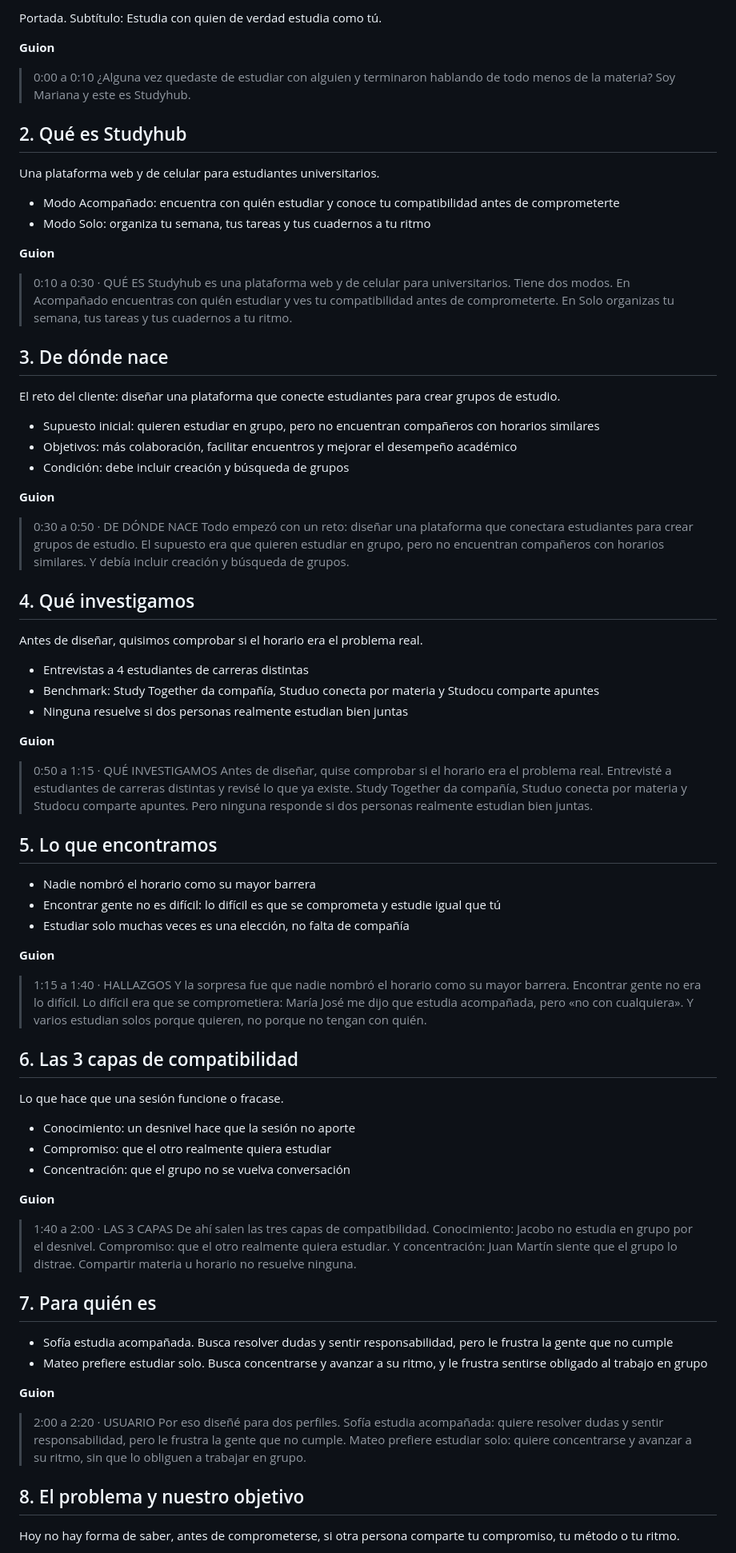
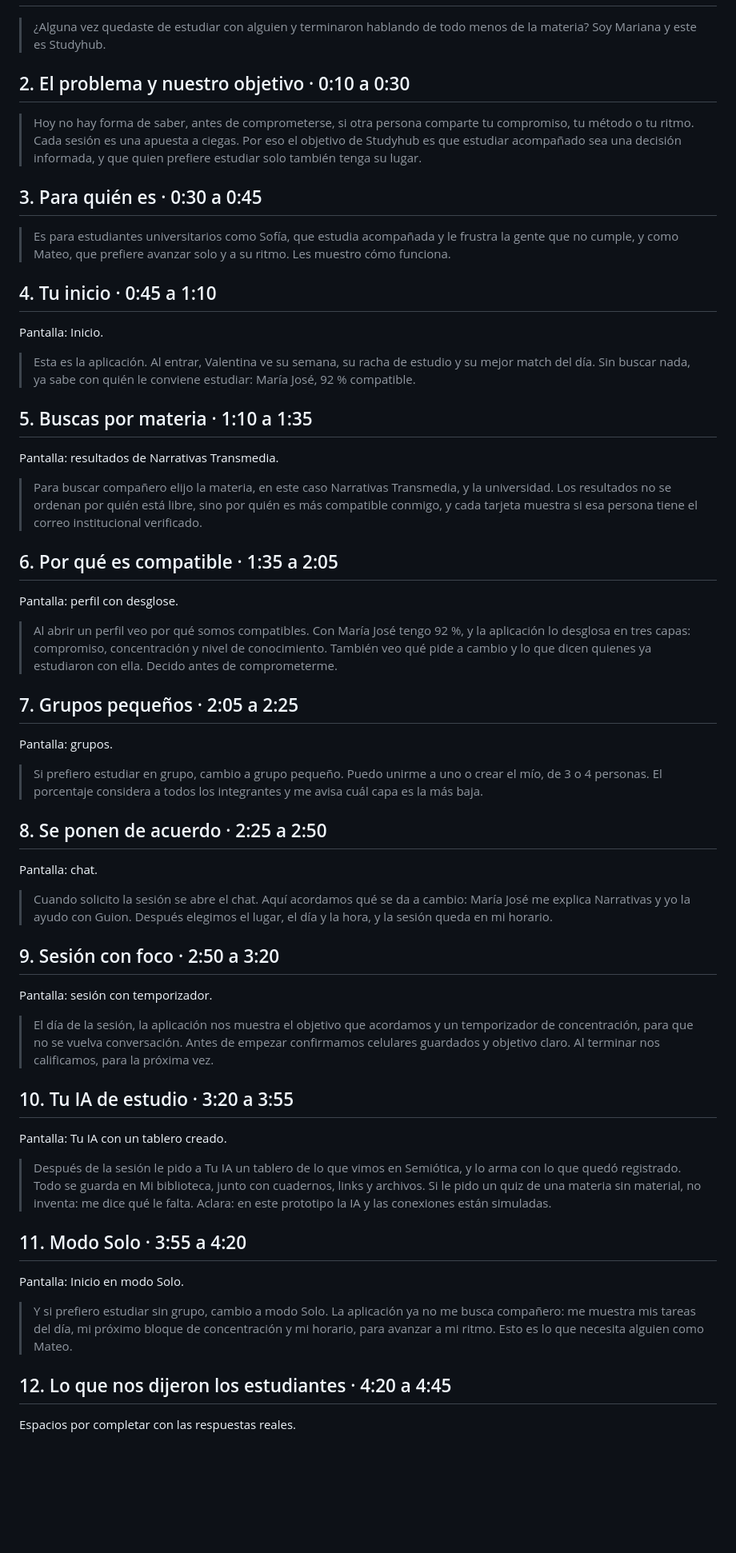
Before and after one commit to Marianafferrero/Studyhub_proyecto, a Markdown page: Notas/6 Mejoras/Pitch detallado - texto recuperado.md, the part around one of its changes. Shown at 80% size. Rendered like a GitHub page; blank space fills up the shorter version.

Commit message:
Sincronización automática: Pitch detallado - texto recuperado.md

```diff
--- a/Notas/6 Mejoras/Pitch detallado - texto recuperado.md
+++ b/Notas/6 Mejoras/Pitch detallado - texto recuperado.md
@@ -14,84 +14,64 @@ Canva: https://canva.link/rrnzx2mvu2jyhlw (13 diapositivas, con texto y guion en
 
-Portada. Subtítulo: Estudia con quien de verdad estudia como tú.
-
-**Guion**
-
-> 0:00 a 0:10
 > ¿Alguna vez quedaste de estudiar con alguien y terminaron hablando de todo menos de la materia? Soy Mariana y este es Studyhub.
 
-## 2. Qué es Studyhub
+## 2. El problema y nuestro objetivo · 0:10 a 0:30
 
-Una plataforma web y de celular para estudiantes universitarios.
+> Hoy no hay forma de saber, antes de comprometerse, si otra persona comparte tu compromiso, tu método o tu ritmo. Cada sesión es una apuesta a ciegas. Por eso el objetivo de Studyhub es que estudiar acompañado sea una decisión informada, y que quien prefiere estudiar solo también tenga su lugar.
 
-- Modo Acompañado: encuentra con quién estudiar y conoce tu compatibilidad antes de comprometerte
-- Modo Solo: organiza tu semana, tus tareas y tus cuadernos a tu ritmo
+## 3. Para quién es · 0:30 a 0:45
 
-**Guion**
+> Es para estudiantes universitarios como Sofía, que estudia acompañada y le frustra la gente que no cumple, y como Mateo, que prefiere avanzar solo y a su ritmo. Les muestro cómo funciona.
 
-> 0:10 a 0:30 · QUÉ ES
-> Studyhub es una plataforma web y de celular para universitarios. Tiene dos modos. En Acompañado encuentras con quién estudiar y ves tu compatibilidad antes de comprometerte. En Solo organizas tu semana, tus tareas y tus cuadernos a tu ritmo.
+## 4. Tu inicio · 0:45 a 1:10
 
-## 3. De dónde nace
+Pantalla: Inicio.
 
-El reto del cliente: diseñar una plataforma que conecte estudiantes para crear grupos de estudio.
+> Esta es la aplicación. Al entrar, Valentina ve su semana, su racha de estudio y su mejor match del día. Sin buscar nada, ya sabe con quién le conviene estudiar: María José, 92 % compatible.
 
-- Supuesto inicial: quieren estudiar en grupo, pero no encuentran compañeros con horarios similares
-- Objetivos: más colaboración, facilitar encuentros y mejorar el desempeño académico
-- Condición: debe incluir creación y búsqueda de grupos
+## 5. Buscas por materia · 1:10 a 1:35
 
-**Guion**
+Pantalla: resultados de Narrativas Transmedia.
 
-> 0:30 a 0:50 · DE DÓNDE NACE
-> Todo empezó con un reto: diseñar una plataforma que conectara estudiantes para crear grupos de estudio. El supuesto era que quieren estudiar en grupo, pero no encuentran compañeros con horarios similares. Y debía incluir creación y búsqueda de grupos.
+> Para buscar compañero elijo la materia, en este caso Narrativas Transmedia, y la universidad. Los resultados no se ordenan por quién está libre, sino por quién es más compatible conmigo, y cada tarjeta muestra si esa persona tiene el correo institucional verificado.
 
-## 4. Qué investigamos
+## 6. Por qué es compatible · 1:35 a 2:05
 
-Antes de diseñar, quisimos comprobar si el horario era el problema real.
+Pantalla: perfil con desglose.
 
-- Entrevistas a 4 estudiantes de carreras distintas
-- Benchmark: Study Together da compañía, Studuo conecta por materia y Studocu comparte apuntes
-- Ninguna resuelve si dos personas realmente estudian bien juntas
+> Al abrir un perfil veo por qué somos compatibles. Con María José tengo 92 %, y la aplicación lo desglosa en tres capas: compromiso, concentración y nivel de conocimiento. También veo qué pide a cambio y lo que dicen quienes ya estudiaron con ella. Decido antes de comprometerme.
 
-**Guion**
+## 7. Grupos pequeños · 2:05 a 2:25
 
-> 0:50 a 1:15 · QUÉ INVESTIGAMOS
-> Antes de diseñar, quise comprobar si el horario era el problema real. Entrevisté a estudiantes de carreras distintas y revisé lo que ya existe. Study Together da compañía, Studuo conecta por materia y Studocu comparte apuntes. Pero ninguna responde si dos personas realmente estudian bien juntas.
+Pantalla: grupos.
 
-## 5. Lo que encontramos
+> Si prefiero estudiar en grupo, cambio a grupo pequeño. Puedo unirme a uno o crear el mío, de 3 o 4 personas. El porcentaje considera a todos los integrantes y me avisa cuál capa es la más baja.
 
-- Nadie nombró el horario como su mayor barrera
-- Encontrar gente no es difícil: lo difícil es que se comprometa y estudie igual que tú
-- Estudiar solo muchas veces es una elección, no falta de compañía
+## 8. Se ponen de acuerdo · 2:25 a 2:50
 
-**Guion**
+Pantalla: chat.
 
-> 1:15 a 1:40 · HALLAZGOS
-> Y la sorpresa fue que nadie nombró el horario como su mayor barrera. Encontrar gente no era lo difícil. Lo difícil era que se comprometiera: María José me dijo que estudia acompañada, pero «no con cualquiera». Y varios estudian solos porque quieren, no porque no tengan con quién.
+> Cuando solicito la sesión se abre el chat. Aquí acordamos qué se da a cambio: María José me explica Narrativas y yo la ayudo con Guion. Después elegimos el lugar, el día y la hora, y la sesión queda en mi horario.
 
-## 6. Las 3 capas de compatibilidad
+## 9. Sesión con foco · 2:50 a 3:20
 
-Lo que hace que una sesión funcione o fracase.
+Pantalla: sesión con temporizador.
 
-- Conocimiento: un desnivel hace que la sesión no aporte
-- Compromiso: que el otro realmente quiera estudiar
-- Concentración: que el grupo no se vuelva conversación
+> El día de la sesión, la aplicación nos muestra el objetivo que acordamos y un temporizador de concentración, para que no se vuelva conversación. Antes de empezar confirmamos celulares guardados y objetivo claro. Al terminar nos calificamos, para la próxima vez.
 
-**Guion**
+## 10. Tu IA de estudio · 3:20 a 3:55
 
-> 1:40 a 2:00 · LAS 3 CAPAS
-> De ahí salen las tres capas de compatibilidad. Conocimiento: Jacobo no estudia en grupo por el desnivel. Compromiso: que el otro realmente quiera estudiar. Y concentración: Juan Martín siente que el grupo lo distrae. Compartir materia u horario no resuelve ninguna.
+Pantalla: Tu IA con un tablero creado.
 
-## 7. Para quién es
+> Después de la sesión le pido a Tu IA un tablero de lo que vimos en Semiótica, y lo arma con lo que quedó registrado. Todo se guarda en Mi biblioteca, junto con cuadernos, links y archivos. Si le pido un quiz de una materia sin material, no inventa: me dice qué le falta.
+> Aclara: en este prototipo la IA y las conexiones están simuladas.
 
-- Sofía estudia acompañada. Busca resolver dudas y sentir responsabilidad, pero le frustra la gente que no cumple
-- Mateo prefiere estudiar solo. Busca concentrarse y avanzar a su ritmo, y le frustra sentirse obligado al trabajo en grupo
+## 11. Modo Solo · 3:55 a 4:20
 
-**Guion**
+Pantalla: Inicio en modo Solo.
 
-> 2:00 a 2:20 · USUARIO
-> Por eso diseñé para dos perfiles. Sofía estudia acompañada: quiere resolver dudas y sentir responsabilidad, pero le frustra la gente que no cumple. Mateo prefiere estudiar solo: quiere concentrarse y avanzar a su ritmo, sin que lo obliguen a trabajar en grupo.
+> Y si prefiero estudiar sin grupo, cambio a modo Solo. La aplicación ya no me busca compañero: me muestra mis tareas del día, mi próximo bloque de concentración y mi horario, para avanzar a mi ritmo. Esto es lo que necesita alguien como Mateo.
 
-## 8. El problema y nuestro objetivo
+## 12. Lo que nos dijeron los estudiantes · 4:20 a 4:45
 
-Hoy no hay forma de saber, antes de comprometerse, si otra persona comparte tu compromiso, tu método o tu ritmo.
+Espacios por completar con las respuestas reales.
 
```
Also changed, not shown: other parts of Notas/6 Mejoras/Pitch detallado - texto recuperado.md (+7 -76 lines).
